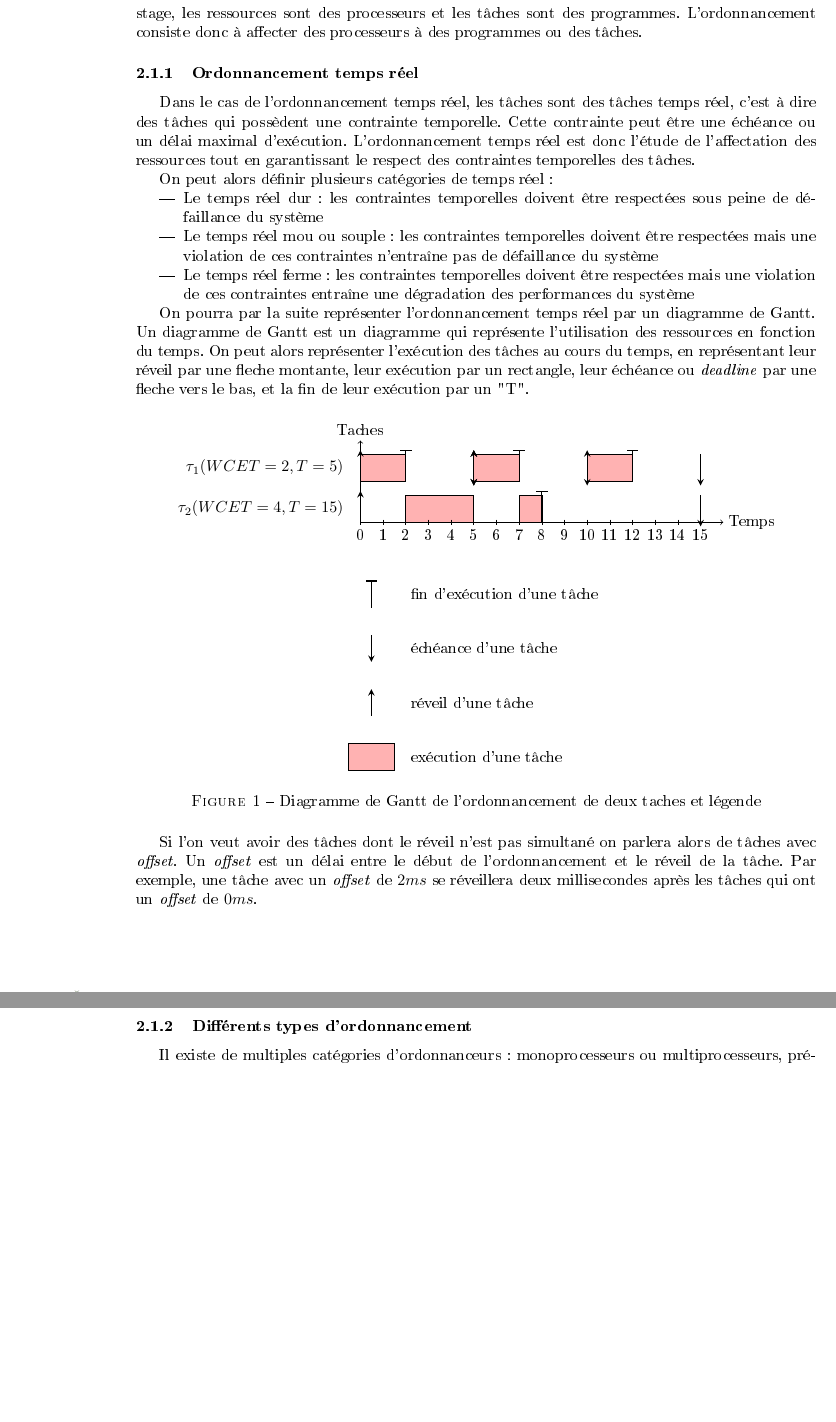
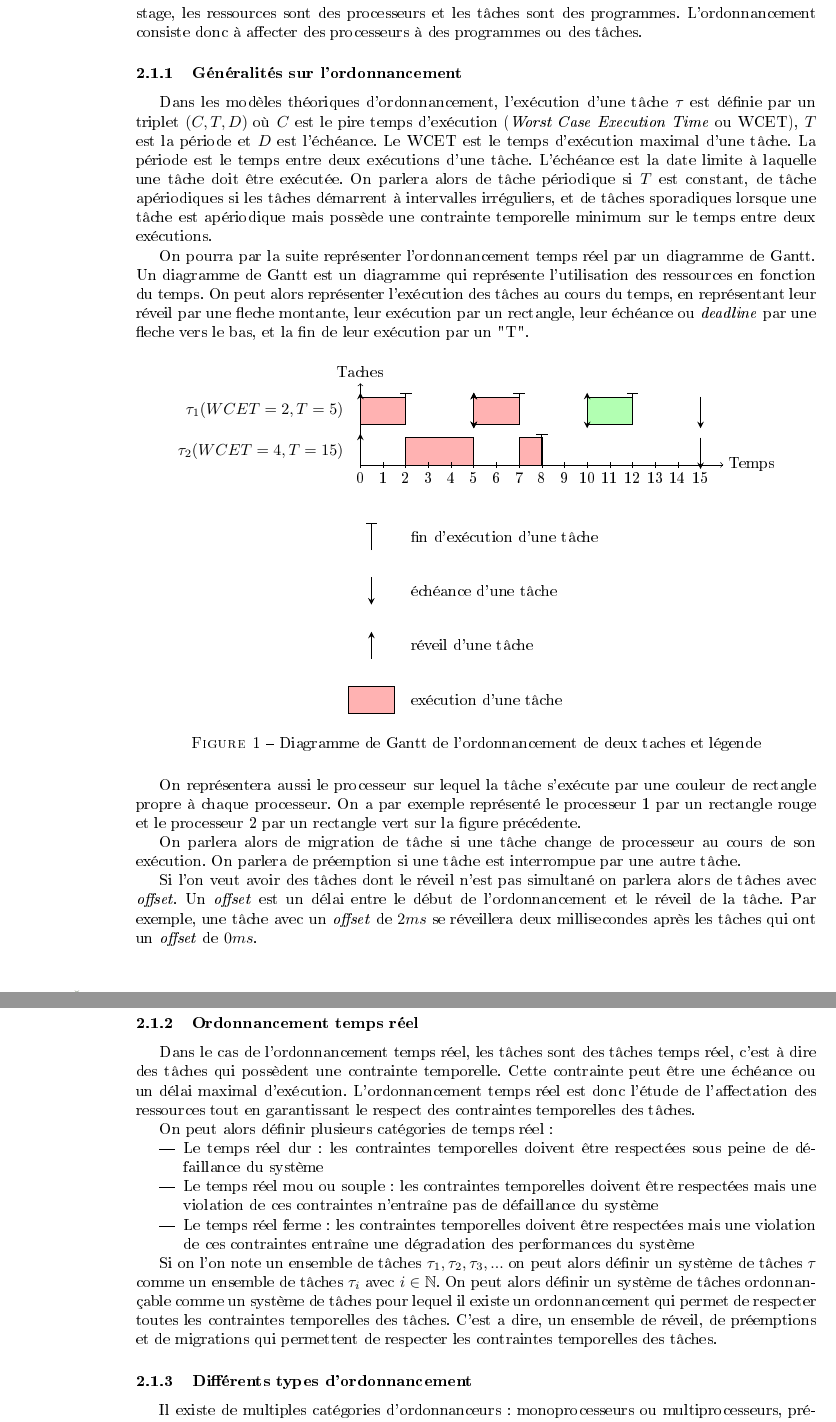
Before and after one commit to VincidaB/RapportStageIngenieur, a LaTeX document (main.tex, which reads contexte.tex): two parts of pages 7 and 8 of 43, joined at a grey line, cut so that both start at the same text, the shorter picture padded with empty space. The pictures show the PDF file main.pdf that the author committed with the source.

Commit message:
Added some contexte

```diff
--- a/contexte.tex
+++ b/contexte.tex
@@ -20,5 +20,5 @@ Les systèmes avioniques sont habituellement des ensembles complexes reposant su
 
 L'ordonnancement est l'étude de l'affectation des ressources à des tâches. Dans le cadre de mon stage, les ressources sont des processeurs et les tâches sont des programmes. L'ordonnancement consiste donc à affecter des processeurs à des programmes ou des tâches.
 
+\subsubsection{Généralités sur l'ordonnancement}
 
-\subsubsection{Ordonnancement temps réel}
@@ -26 +27,2 @@ Dans le cas de l'ordonnancement temps réel, les tâches sont des tâches temps
 
+Dans les modèles théoriques d'ordonnancement, l'exécution d'une tâche $\tau$ est définie par un triplet $(C,T,D)$ où $C$ est le pire temps d'exécution (\textit{Worst Case Execution Time} ou WCET), $T$ est la période et $D$ est l'échéance. Le WCET est le temps d'exécution maximal d'une tâche. La période est le temps entre deux exécutions d'une tâche. L'échéance est la date limite à laquelle une tâche doit être exécutée. On parlera alors de tâche périodique si $T$ est constant, de tâche apériodiques si les tâches démarrent à intervalles irréguliers, et de tâches sporadiques lorsque une tâche est apériodique mais possède une contrainte temporelle minimum sur le temps entre deux exécutions.
@@ -161,4 +156,18 @@ On pourra par la suite représenter l'ordonnancement temps réel par un diagramm
     \caption{Diagramme de Gantt de l'ordonnancement de deux taches et légende}
 \end{figure}
 
+On représentera aussi le processeur sur lequel la tâche s'exécute par une couleur de rectangle propre à chaque processeur. On a par exemple représenté le processeur 1 par un rectangle rouge et le processeur 2 par un rectangle vert sur la figure précédente.
+
+On parlera alors de migration de tâche si une tâche change de processeur au cours de son exécution. On parlera de préemption si une tâche est interrompue par une autre tâche.
+
+
 Si l'on veut avoir des tâches dont le réveil n'est pas simultané on parlera alors de tâches avec \textit{offset}. Un \textit{offset} est un délai entre le début de l'ordonnancement et le réveil de la tâche. Par exemple, une tâche avec un \textit{offset} de $2 ms$ se réveillera deux millisecondes après les tâches qui ont un \textit{offset} de $0 ms$.
+
+
+
+
+\subsubsection{Ordonnancement temps réel}
+Dans le cas de l'ordonnancement temps réel, les tâches sont des tâches temps réel, c'est à dire des tâches qui possèdent une contrainte temporelle. Cette contrainte peut être une échéance ou un délai maximal d'exécution. L'ordonnancement temps réel est donc l'étude de l'affectation des ressources tout en garantissant le respect des contraintes temporelles des tâches.
+
+On peut alors définir plusieurs catégories de temps réel :
+\begin{itemize}
@@ -165,3 +177,8 @@ Si l'on veut avoir des tâches dont le réveil n'est pas simultané on parlera a
+\end{itemize}
+
+
+Si on l'on note un ensemble de tâches $\tau_1, \tau_2, \tau_3, ...$ on peut alors définir un système de tâches $\tau$ comme un ensemble de tâches $\tau_i$ avec $i \in \mathbb{N}$. On peut alors définir un système de tâches ordonnançable comme un système de tâches pour lequel il existe un ordonnancement qui permet de respecter toutes les contraintes temporelles des tâches. C'est a dire, un ensemble de réveil, de préemptions et de migrations qui permettent de respecter les contraintes temporelles des tâches.
+
 
 
 
```
Also changed, not shown: main.tex (+1 -1 lines), main.pdf, contexte.tex (15 more changed lines).
